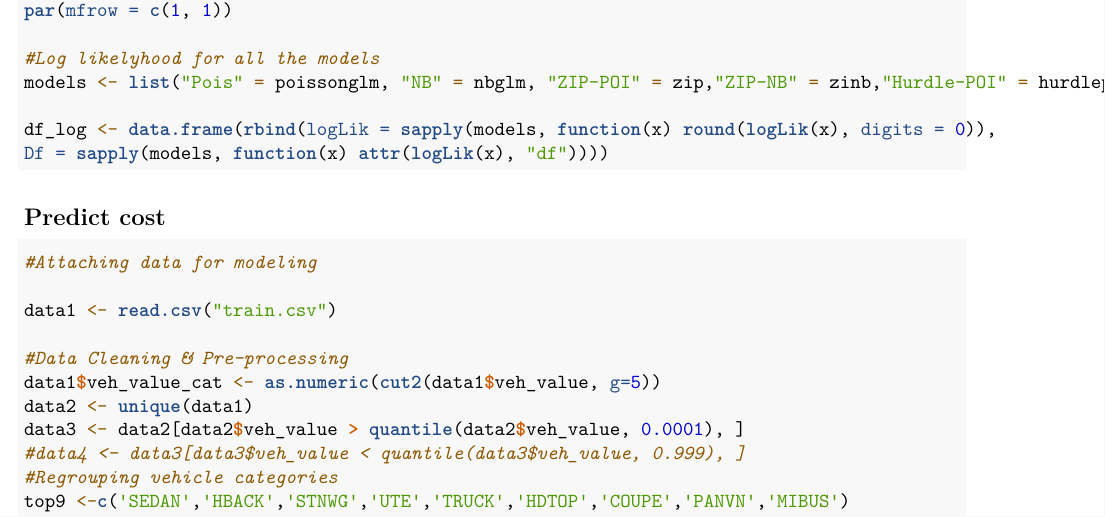
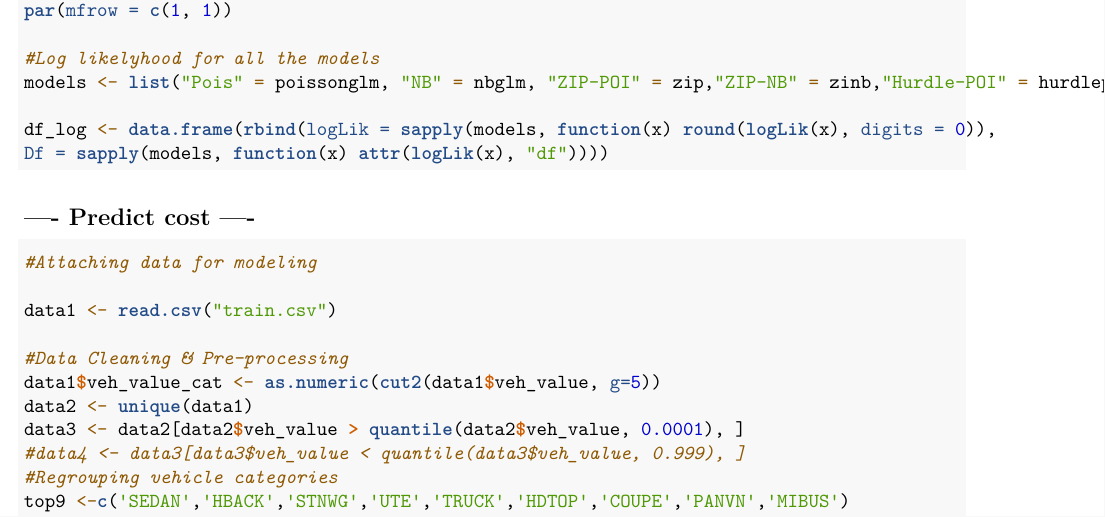
Before and after one commit to minghimtai/8051, an R Markdown document (8051Proj.Rmd): part of page 3 of 5, cut so that both start at the same text. Rendered offline with R 4.5, knitr and Pandoc, then LaTeX, with nearby package versions; the code chunks are not run, so their results and figures are left out.

Commit message:
Update 8051Proj.Rmd

````diff
--- a/8051Proj.Rmd
+++ b/8051Proj.Rmd
@@ -124,7 +124,7 @@ df_log <- data.frame(rbind(logLik = sapply(models, function(x) round(logLik(x),
 Df = sapply(models, function(x) attr(logLik(x), "df"))))
 ```
 
-## Predict cost
+## ---- Predict cost ----
 
 ```{r}
 #Attaching data for modeling
````
Also changed, not shown: 8051Proj.Rmd (2 more changed lines).
